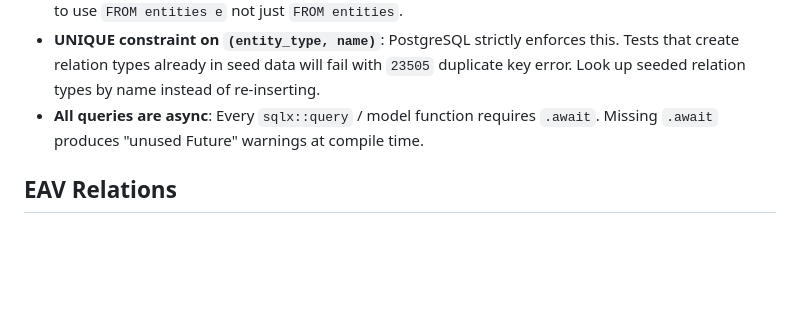
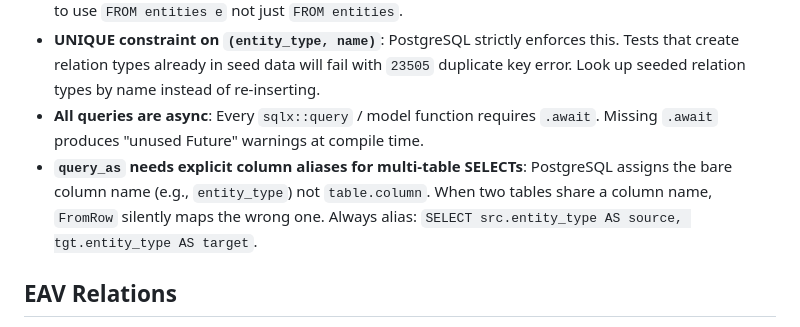
Before and after one commit to vbrevik/ahlt, a Markdown page: .claude/rules/gotchas.md, the part around the change. GitHub-like rendering; blank space fills up the shorter version.

```diff
--- a/.claude/rules/gotchas.md
+++ b/.claude/rules/gotchas.md
@@ -36,6 +36,7 @@
 - **Dynamic SQL table aliases must be consistent**: Search clause `e.name LIKE $1` requires count query to use `FROM entities e` not just `FROM entities`.
 - **UNIQUE constraint on `(entity_type, name)`**: PostgreSQL strictly enforces this. Tests that create relation types already in seed data will fail with `23505` duplicate key error. Look up seeded relation types by name instead of re-inserting.
 - **All queries are async**: Every `sqlx::query` / model function requires `.await`. Missing `.await` produces "unused Future" warnings at compile time.
+- **`query_as` needs explicit column aliases for multi-table SELECTs**: PostgreSQL assigns the bare column name (e.g., `entity_type`) not `table.column`. When two tables share a column name, `FromRow` silently maps the wrong one. Always alias: `SELECT src.entity_type AS source, tgt.entity_type AS target`.
 
 ## EAV Relations
 
```
Also changed, not shown: docs/BACKLOG.md (+16 -2 lines).
